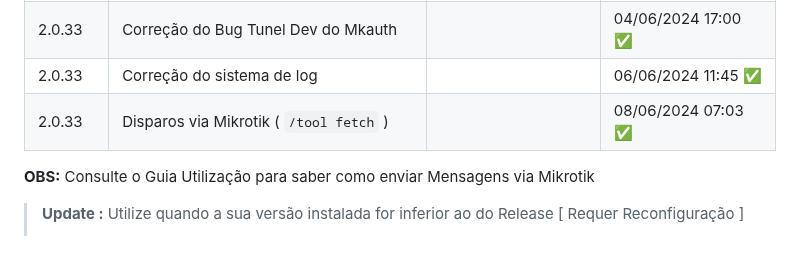
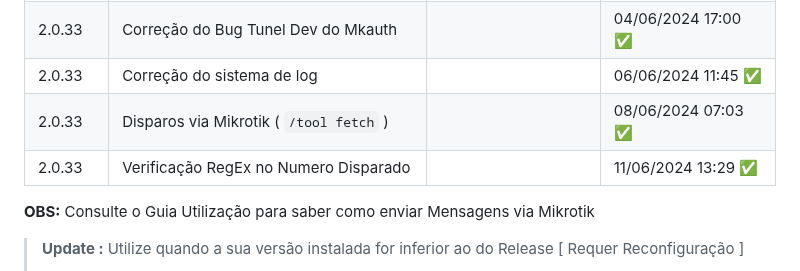
Before and after one commit to merckeu/Mwsm, a Markdown page: README.md, the part around one of its changes. Rendered like a GitHub page.

```diff
--- a/README.md
+++ b/README.md
@@ -49,6 +49,7 @@ No Caso do Erro Persistir Contate-nos no Forum do [mkauth](https://mk-auth.com.b
 |  2.0.33    | Correção do Bug Tunel Dev do Mkauth                                                  |                        |  04/06/2024 17:00 ✅  |
 |  2.0.33    | Correção do sistema de log                                                           |                        |  06/06/2024 11:45 ✅  |
 |  2.0.33    | Disparos via Mikrotik ( `/tool fetch` )                                              |                        |  08/06/2024 07:03 ✅  |
+|  2.0.33    | Verificação RegEx no Numero Disparado                                                |                        |  11/06/2024 13:29 ✅  |
 
 **OBS:** Consulte o Guia Utilização para saber como enviar Mensagens via Mikrotik
 
```
Also changed, not shown: other parts of README.md (+1 -1 lines).
